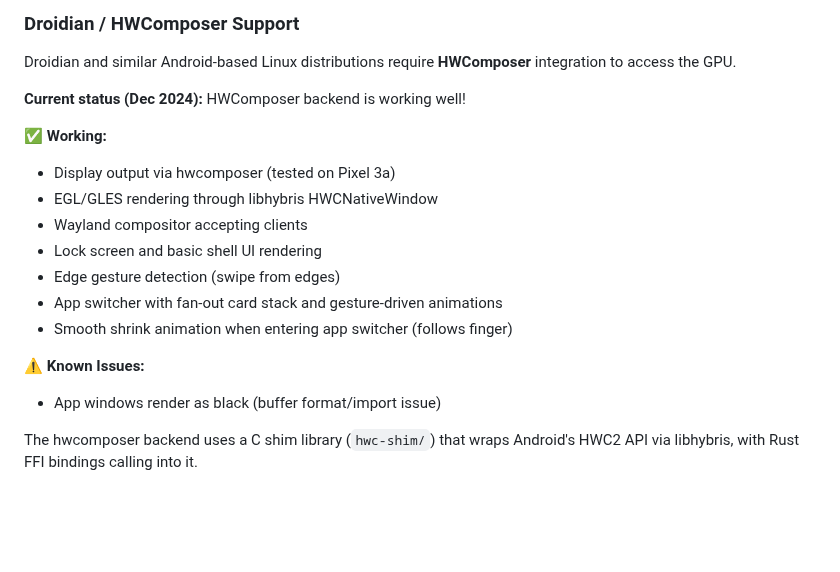
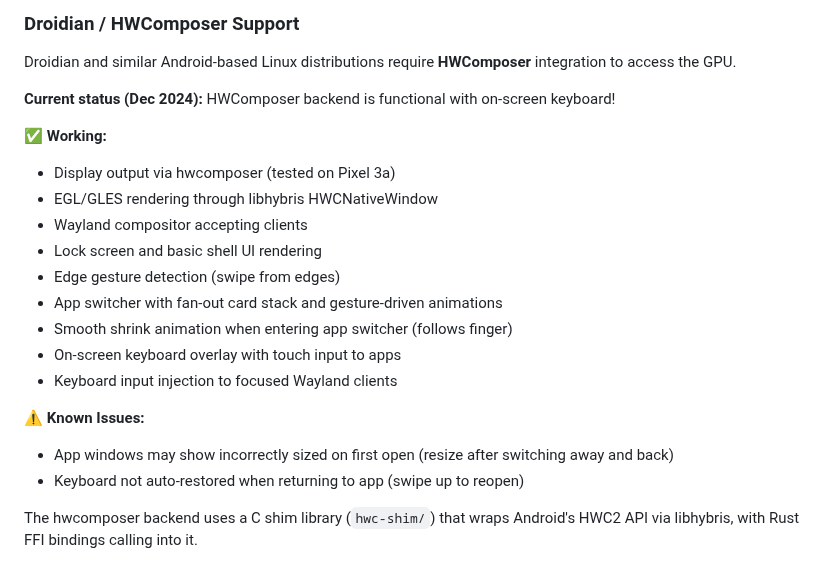
Before and after one commit to ruapotato/Flick, a Markdown page: README.md, the part around the change. Drawn GitHub-style; blank space fills up the shorter version.

Commit message:
Update README: keyboard input partly working on Droidian
Added keyboard overlay and input injection to working features.
Documented known issues with app sizing on first open and
keyboard not auto-restoring when returning to an app.

🤖 Generated with [Claude Code](https://claude.com/claude-code)

Co-Authored-By: Claude Opus 4.5 <noreply@anthropic.com>

```diff
--- a/README.md
+++ b/README.md
@@ -19,7 +19,7 @@ A mobile-first Wayland compositor and shell for Linux phones, designed to replac
 
 Droidian and similar Android-based Linux distributions require **HWComposer** integration to access the GPU.
 
-**Current status (Dec 2024):** HWComposer backend is working well!
+**Current status (Dec 2024):** HWComposer backend is functional with on-screen keyboard!
 
 ✅ **Working:**
 - Display output via hwcomposer (tested on Pixel 3a)
@@ -29,9 +29,12 @@ Droidian and similar Android-based Linux distributions require **HWComposer** in
 - Edge gesture detection (swipe from edges)
 - App switcher with fan-out card stack and gesture-driven animations
 - Smooth shrink animation when entering app switcher (follows finger)
+- On-screen keyboard overlay with touch input to apps
+- Keyboard input injection to focused Wayland clients
 
 ⚠️ **Known Issues:**
-- App windows render as black (buffer format/import issue)
+- App windows may show incorrectly sized on first open (resize after switching away and back)
+- Keyboard not auto-restored when returning to app (swipe up to reopen)
 
 The hwcomposer backend uses a C shim library (`hwc-shim/`) that wraps Android's HWC2 API via libhybris, with Rust FFI bindings calling into it.
 
```
